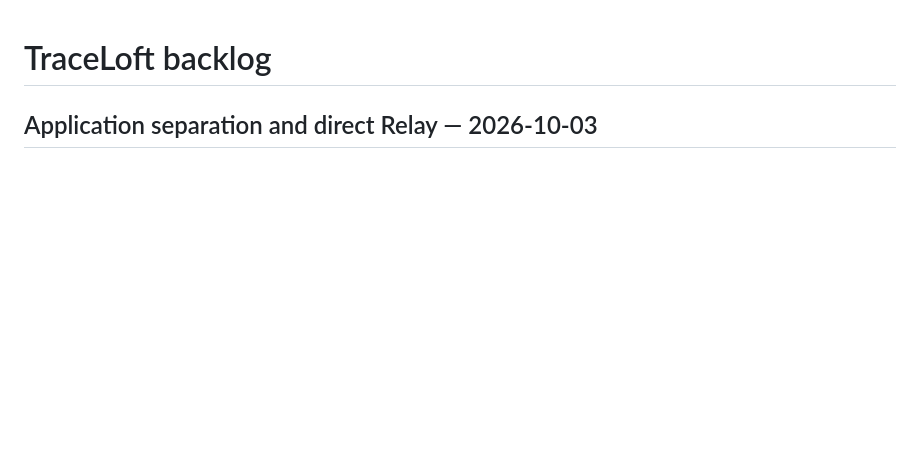
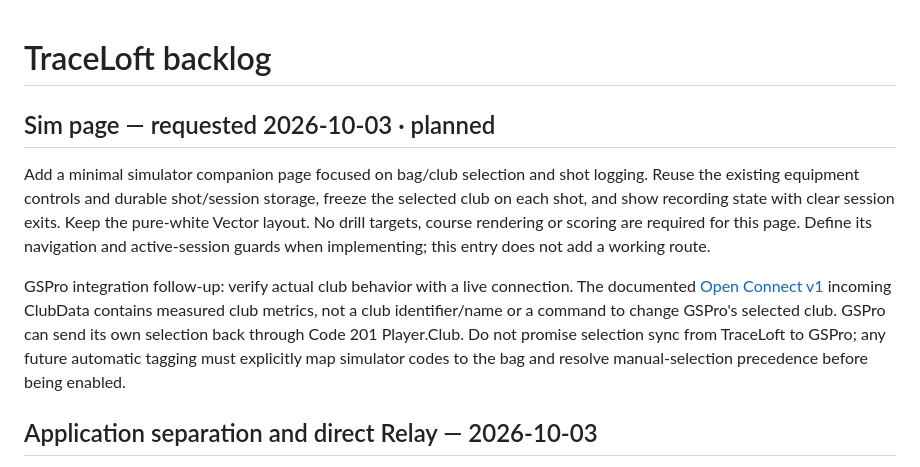
Before and after one commit to prescient/TraceLoft, a Markdown page: BACKLOG.md, the part around the change. GitHub-like rendering; blank space fills up the shorter version.

Commit message:
Log minimal Sim page and GSPro club integration limits

```diff
--- a/BACKLOG.md
+++ b/BACKLOG.md
@@ -1,4 +1,19 @@
 # TraceLoft backlog
+
+## Sim page — requested 2026-10-03 · planned
+
+Add a minimal simulator companion page focused on bag/club selection and shot logging.
+Reuse the existing equipment controls and durable shot/session storage, freeze the selected club
+on each shot, and show recording state with clear session exits. Keep the pure-white Vector layout.
+No drill targets, course rendering or scoring are required for this page. Define its navigation
+and active-session guards when implementing; this entry does not add a working route.
+
+GSPro integration follow-up: verify actual club behavior with a live connection. The documented
+[Open Connect v1](https://gsprogolf.com/GSProConnectV1.html) incoming ClubData contains measured
+club metrics, not a club identifier/name or a command to change GSPro's selected club. GSPro can
+send its own selection back through Code 201 Player.Club. Do not promise selection sync from
+TraceLoft to GSPro; any future automatic tagging must explicitly map simulator codes to the bag
+and resolve manual-selection precedence before being enabled.
 
 ## Application separation and direct Relay — 2026-10-03
 
```
Also changed, not shown: WORK_LOG.md (+9 -0 lines).
